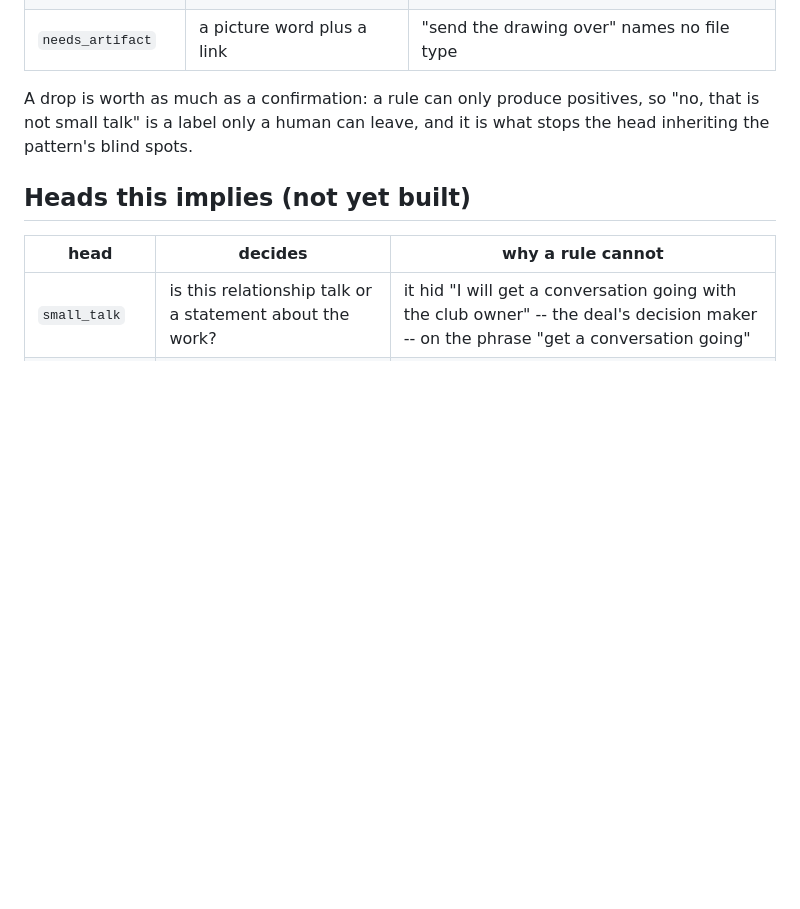
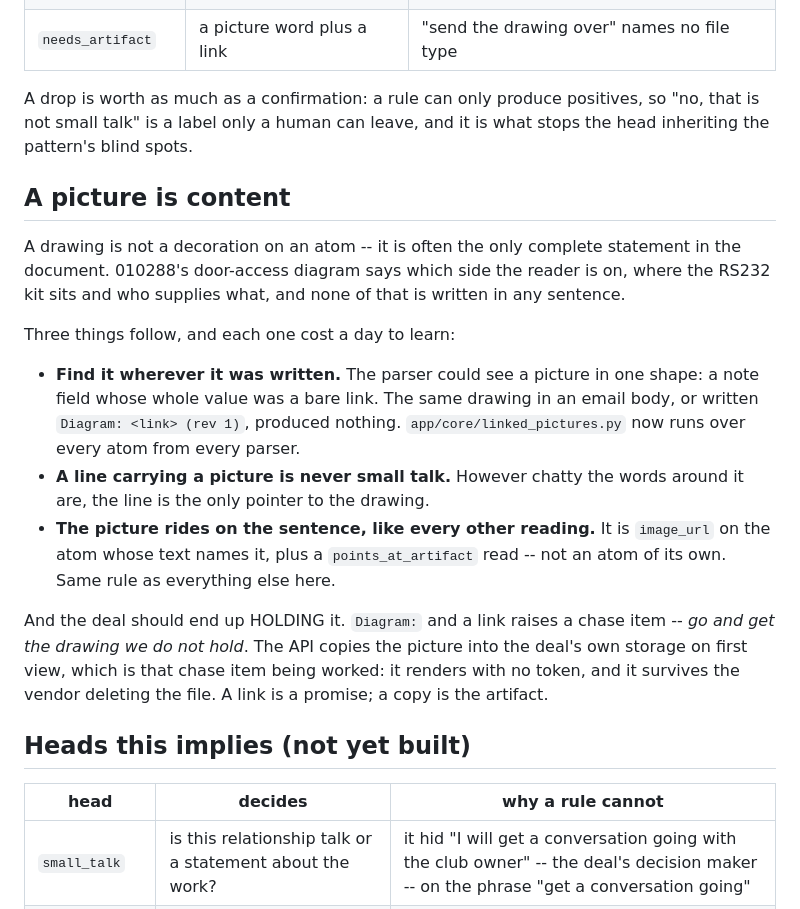
Before and after one commit to Purtera-IT/parser-os, a Markdown page: _LABELING_DOCTRINE.md, the part around the change. Rendered like a GitHub page; blank space fills up the shorter version.

Commit message:
Write down why a picture is content (#195)
Three things that each cost a day: find the picture wherever it was written
(not only in a note field whose whole value is a link), never let a line
carrying one be filed as small talk, and let it ride on the sentence that
names it rather than minting an atom for it. Plus why the deal should end up
holding the file: a link is a promise, a copy is the artifact.

Co-authored-by: GriffThomp1234 <griffin.thompson@yale.edu>
Co-authored-by: Claude Opus 5 <noreply@anthropic.com>

```diff
--- a/_LABELING_DOCTRINE.md
+++ b/_LABELING_DOCTRINE.md
@@ -162,6 +162,31 @@ A drop is worth as much as a confirmation: a rule can only produce positives,
 so "no, that is not small talk" is a label only a human can leave, and it is
 what stops the head inheriting the pattern's blind spots.
 
+## A picture is content
+
+A drawing is not a decoration on an atom -- it is often the only complete
+statement in the document. 010288's door-access diagram says which side the
+reader is on, where the RS232 kit sits and who supplies what, and none of
+that is written in any sentence.
+
+Three things follow, and each one cost a day to learn:
+
+* **Find it wherever it was written.** The parser could see a picture in one
+  shape: a note field whose whole value was a bare link. The same drawing in
+  an email body, or written `Diagram: <link> (rev 1)`, produced nothing.
+  `app/core/linked_pictures.py` now runs over every atom from every parser.
+* **A line carrying a picture is never small talk.** However chatty the words
+  around it are, the line is the only pointer to the drawing.
+* **The picture rides on the sentence, like every other reading.** It is
+  ``image_url`` on the atom whose text names it, plus a ``points_at_artifact``
+  read -- not an atom of its own. Same rule as everything else here.
+
+And the deal should end up HOLDING it. `Diagram:` and a link raises a chase
+item -- *go and get the drawing we do not hold*. The API copies the picture
+into the deal's own storage on first view, which is that chase item being
+worked: it renders with no token, and it survives the vendor deleting the
+file. A link is a promise; a copy is the artifact.
+
 ## Heads this implies (not yet built)
 
 | head | decides | why a rule cannot |
```
